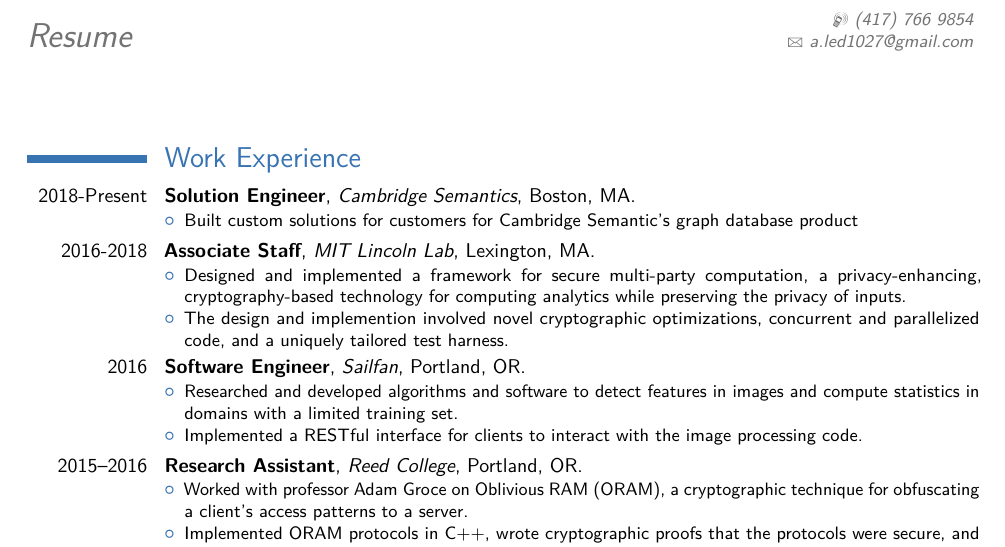
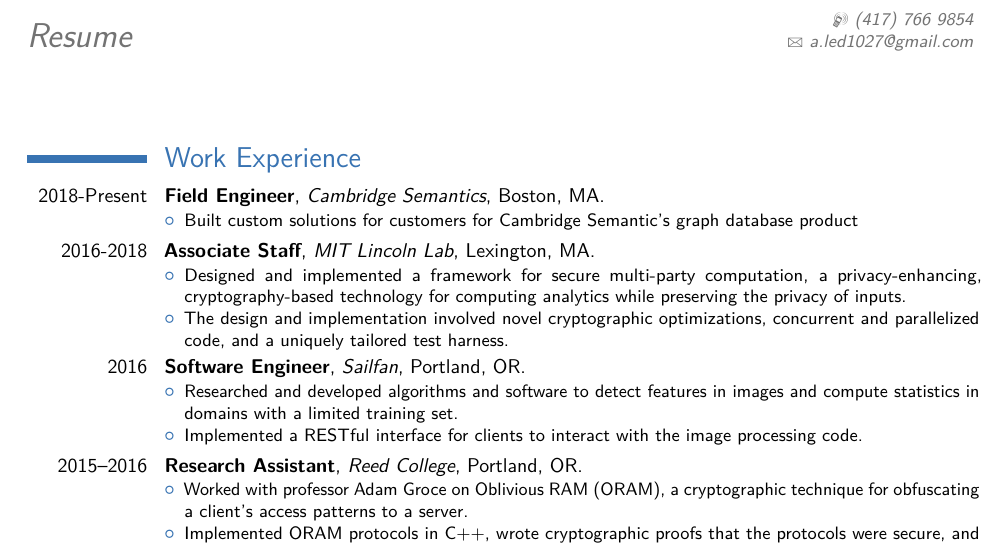
Before and after one commit to aled1027/resume_cv, a LaTeX CV (alex_ledger_resume.tex): part of the page, cut so that both start at the same text. Compiled offline with pdfLaTeX.

Commit message:
Fix typo

```diff
--- a/alex_ledger_resume.tex
+++ b/alex_ledger_resume.tex
@@ -58,7 +58,7 @@
 
 \section{Work Experience}
 
-\cventry{2018-Present}{Solution Engineer}{Cambridge Semantics}{Boston, MA}{}{
+\cventry{2018-Present}{Field Engineer}{Cambridge Semantics}{Boston, MA}{}{
     \begin{itemize}
         \item Built custom solutions for customers for Cambridge Semantic’s graph database product
     \end{itemize}
@@ -67,7 +67,7 @@
 \cventry{2016-2018}{Associate Staff}{MIT Lincoln Lab}{Lexington, MA}{}{
   \begin{itemize}
   \item Designed and implemented a framework for secure multi-party computation, a privacy-enhancing, cryptography-based technology for computing analytics while preserving the privacy of inputs.
-  \item The design and implemention involved novel cryptographic optimizations, concurrent and parallelized code, and a uniquely tailored test harness.
+  \item The design and implementation involved novel cryptographic optimizations, concurrent and parallelized code, and a uniquely tailored test harness.
   \end{itemize}
 }
 
```
Also changed, not shown: alex_ledger_resume.pdf.
